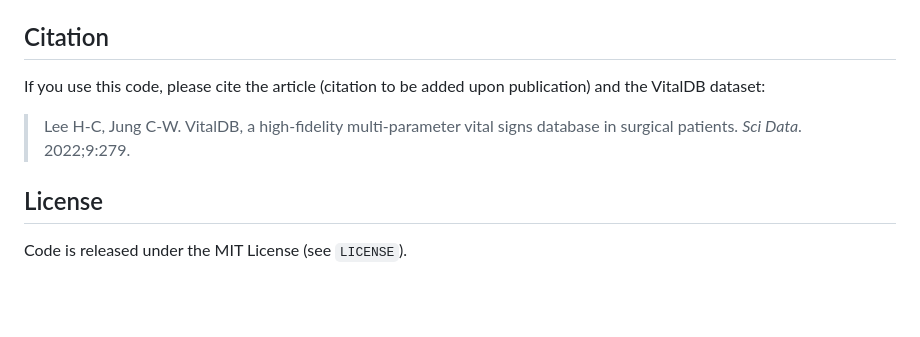
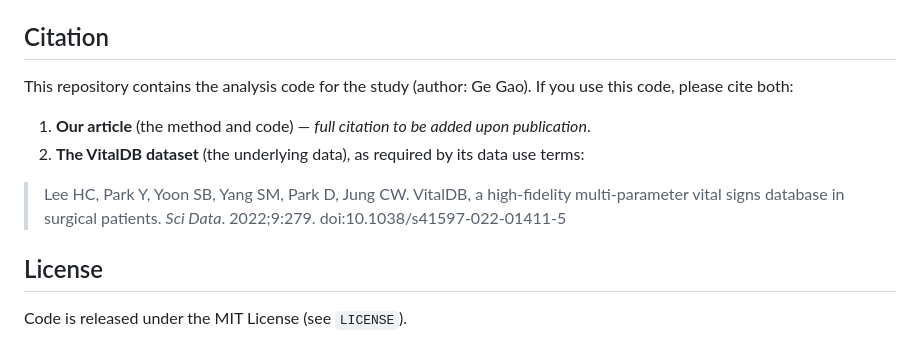
Before and after one commit to ZJUArtemis/eeg-hemodynamic-coupling, a Markdown page: README.md, the part around the change. Drawn GitHub-style; blank space fills up the shorter version.

Commit message:
Clarify Citation section: code is the author's; cite our article + VitalDB data
Distinguish the two required citations (our method/code article, to be added on publication;
and the VitalDB dataset for the underlying data) and give the full 6-author VitalDB reference.

```diff
--- a/README.md
+++ b/README.md
@@ -104,11 +104,15 @@ python src/held_out_reanalysis.py       # → held-out reanalysis (split, frozen
 
 ## Citation
 
-If you use this code, please cite the article (citation to be added upon publication) and the
-VitalDB dataset:
+This repository contains the analysis code for the study (author: Ge Gao). If you use this
+code, please cite both:
 
-> Lee H-C, Jung C-W. VitalDB, a high-fidelity multi-parameter vital signs database in surgical
-> patients. *Sci Data*. 2022;9:279.
+1. **Our article** (the method and code) — *full citation to be added upon publication*.
+2. **The VitalDB dataset** (the underlying data), as required by its data use terms:
+
+> Lee HC, Park Y, Yoon SB, Yang SM, Park D, Jung CW. VitalDB, a high-fidelity multi-parameter
+> vital signs database in surgical patients. *Sci Data*. 2022;9:279.
+> doi:10.1038/s41597-022-01411-5
 
 ## License
 
```
